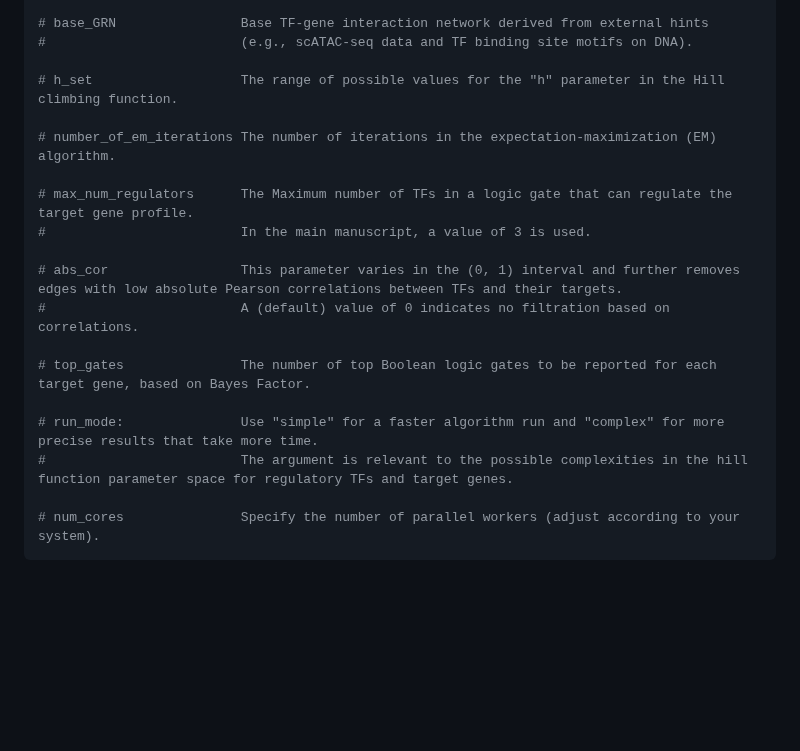
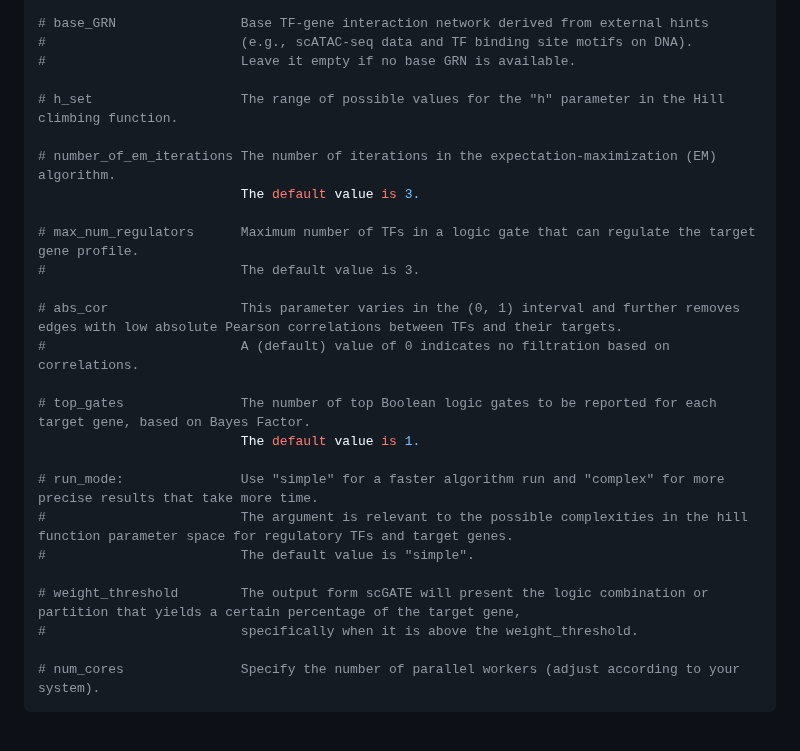
Before and after one commit to CompBioIPM/scGATE, a Markdown page: README.md, the part around the change. GitHub-like rendering; blank space fills up the shorter version.

````diff
--- a/README.md
+++ b/README.md
@@ -100,21 +100,28 @@ Parameter Descriptions
 
 # base_GRN                Base TF-gene interaction network derived from external hints
 #                         (e.g., scATAC-seq data and TF binding site motifs on DNA).
+#                         Leave it empty if no base GRN is available.
 
 # h_set                   The range of possible values for the "h" parameter in the Hill climbing function.
 
 # number_of_em_iterations The number of iterations in the expectation-maximization (EM) algorithm.
+                          The default value is 3.
 
-# max_num_regulators      The Maximum number of TFs in a logic gate that can regulate the target gene profile.
-#                         In the main manuscript, a value of 3 is used.
+# max_num_regulators      Maximum number of TFs in a logic gate that can regulate the target gene profile.
+#                         The default value is 3.
 
 # abs_cor                 This parameter varies in the (0, 1) interval and further removes edges with low absolute Pearson correlations between TFs and their targets.
 #                         A (default) value of 0 indicates no filtration based on correlations.
 
 # top_gates               The number of top Boolean logic gates to be reported for each target gene, based on Bayes Factor.
+                          The default value is 1.
 
 # run_mode:               Use "simple" for a faster algorithm run and "complex" for more precise results that take more time.
 #                         The argument is relevant to the possible complexities in the hill function parameter space for regulatory TFs and target genes.
+#                         The default value is "simple".
+
+# weight_threshold        The output form scGATE will present the logic combination or partition that yields a certain percentage of the target gene,
+#                         specifically when it is above the weight_threshold.
 
 # num_cores               Specify the number of parallel workers (adjust according to your system).
 ```
````
